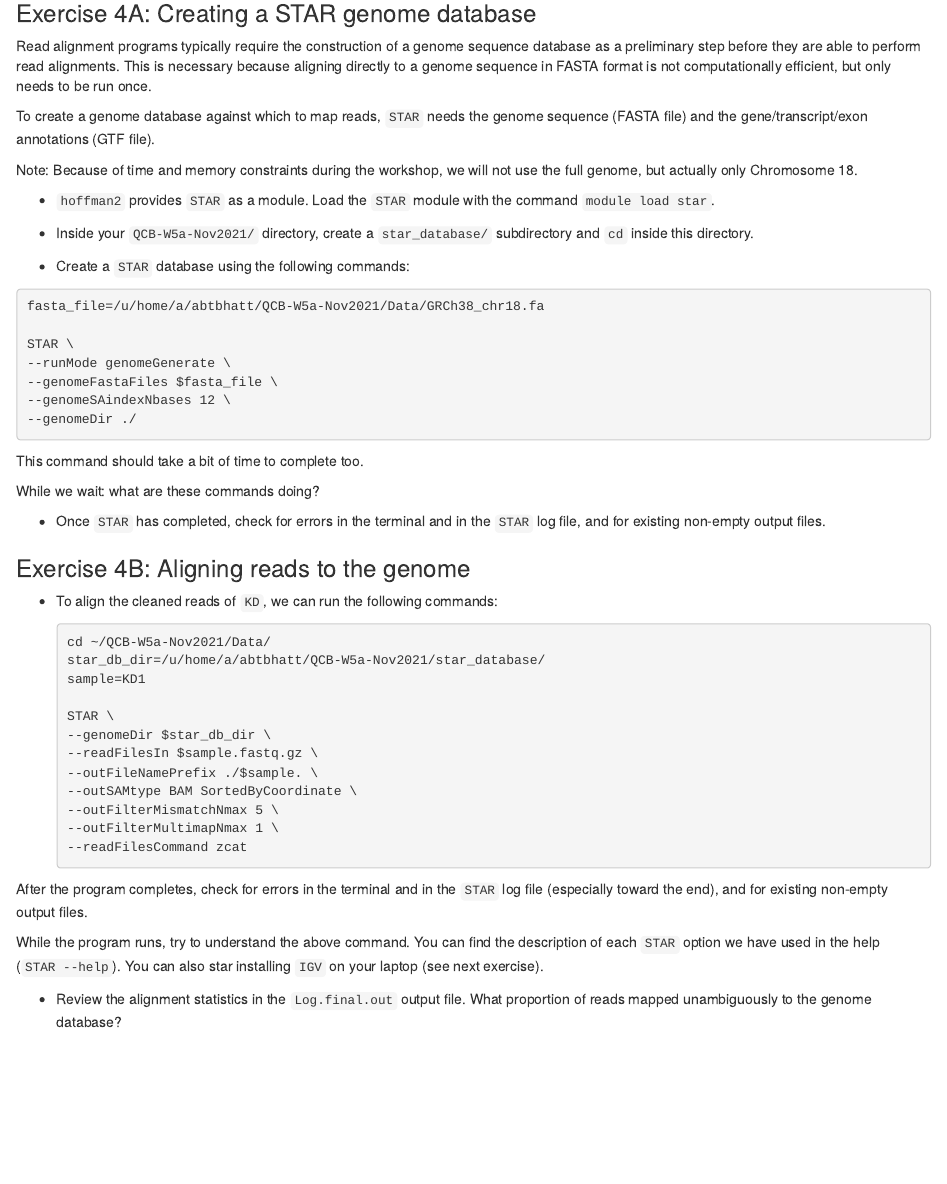
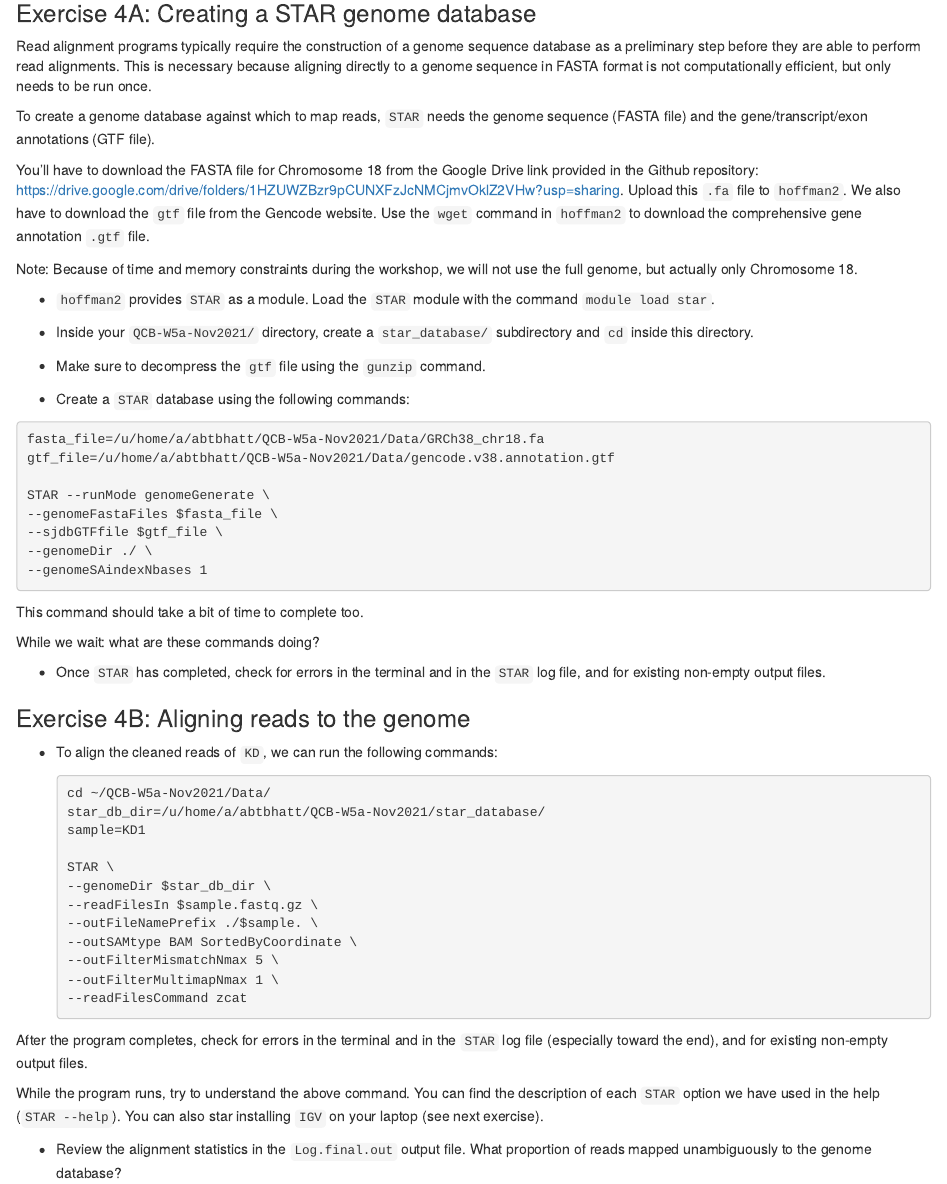
Before and after one commit to bhattacharya-a-bt/QCB-W5a-AB, an R Markdown document (Exercises and Homework/Exercises_WorkshopW5a.Rmd): the page in a window 1100 px wide, from 3440 px down. The pictures show the output file Exercises and Homework/Exercises_WorkshopW5a.html that the author committed with the source, opened offline.

Commit message:
Add files via upload

````diff
--- a/Exercises and Homework/Exercises_WorkshopW5a.Rmd
+++ b/Exercises and Homework/Exercises_WorkshopW5a.Rmd
@@ -196,22 +196,27 @@ Read alignment programs typically require the construction of a genome sequence
 
 To create a genome database against which to map reads, `STAR` needs the genome sequence (FASTA file) and the gene/transcript/exon annotations (GTF file).
 
+You'll have to download the FASTA file for Chromosome 18 from the Google Drive link provided in the Github repository: <https://drive.google.com/drive/folders/1HZUWZBzr9pCUNXFzJcNMCjmvOklZ2VHw?usp=sharing>. Upload this `.fa` file to `hoffman2`. We also have to download the `gtf` file from the Gencode website. Use the `wget` command in `hoffman2` to download the comprehensive gene annotation `.gtf` file.
+
 Note: Because of time and memory constraints during the workshop, we will not use the full genome, but actually only Chromosome 18.
 
 -   `hoffman2` provides `STAR` as a module. Load the `STAR` module with the command `module load star`.
 
 -   Inside your `QCB-W5a-Nov2021/` directory, create a `star_database/` subdirectory and `cd` inside this directory.
 
+-   Make sure to decompress the `gtf` file using the `gunzip` command.
+
 -   Create a `STAR` database using the following commands:
 
 ```{bash, eval=F}
 fasta_file=/u/home/a/abtbhatt/QCB-W5a-Nov2021/Data/GRCh38_chr18.fa
+gtf_file=/u/home/a/abtbhatt/QCB-W5a-Nov2021/Data/gencode.v38.annotation.gtf
 
-STAR \
---runMode genomeGenerate \
+STAR --runMode genomeGenerate \
 --genomeFastaFiles $fasta_file \
---genomeSAindexNbases 12 \
---genomeDir ./
+--sjdbGTFfile $gtf_file \
+--genomeDir ./ \
+--genomeSAindexNbases 1
 ```
 
 This command should take a bit of time to complete too.
````
Also changed, not shown: Exercises and Homework/Exercises_WorkshopW5a.html.
